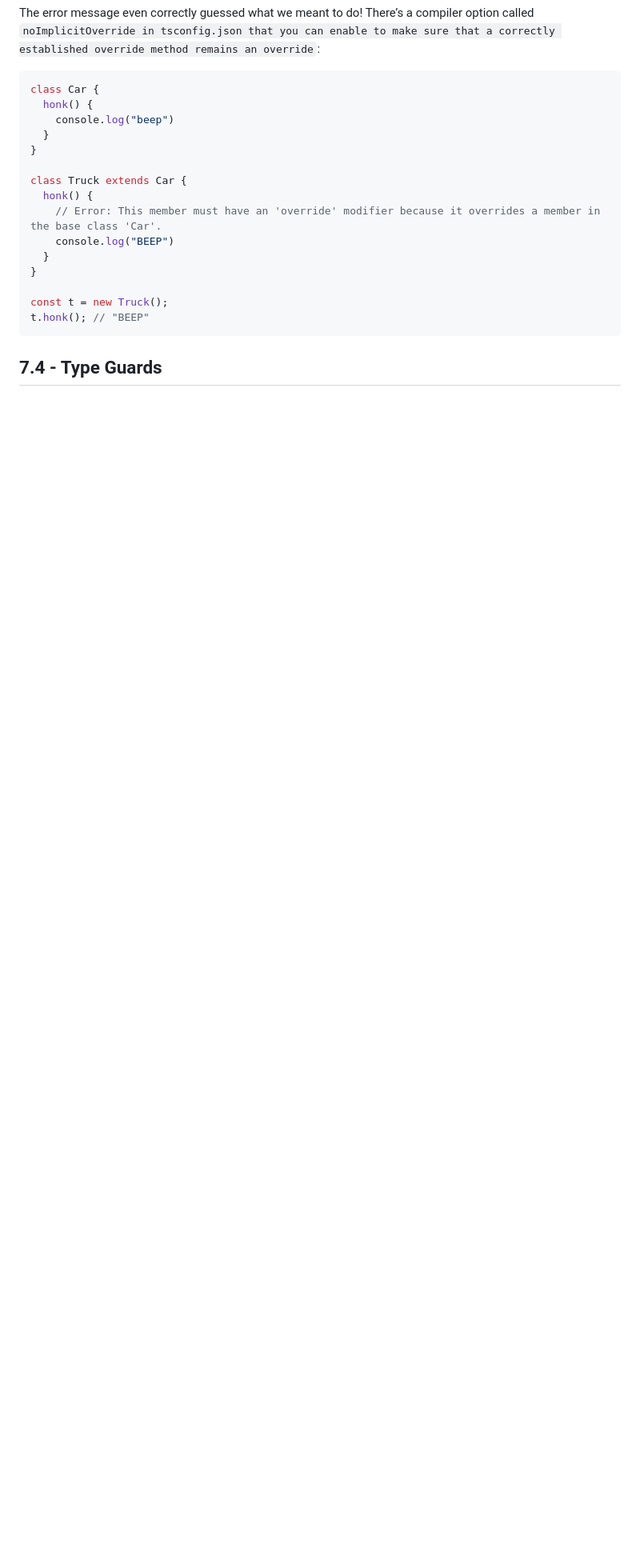
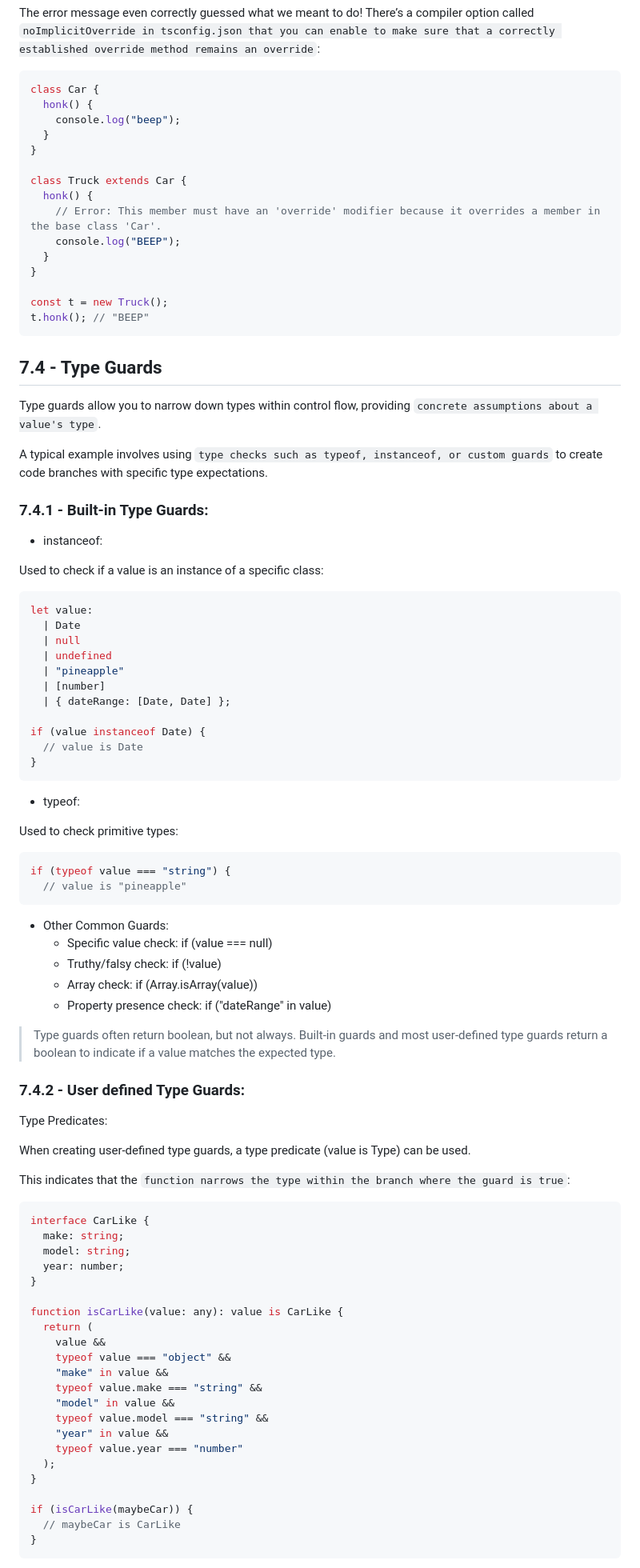
Before and after one commit to eD0o/typescript-fundamentals, a Markdown page: README.md, the part around one of its changes. Shown at 80% size. Rendered like a GitHub page; blank space fills up the shorter version.

````diff
--- a/README.md
+++ b/README.md
@@ -519,14 +519,14 @@ The error message even correctly guessed what we meant to do! There’s a compil
 ```ts
 class Car {
   honk() {
-    console.log("beep")
+    console.log("beep");
   }
 }
 
 class Truck extends Car {
   honk() {
     // Error: This member must have an 'override' modifier because it overrides a member in the base class 'Car'.
-    console.log("BEEP")
+    console.log("BEEP");
   }
 }
 
@@ -535,3 +535,78 @@ t.honk(); // "BEEP"
 ```
 
 ## 7.4 - Type Guards
+
+Type guards allow you to narrow down types within control flow, providing `concrete assumptions about a value's type`.
+
+A typical example involves using `type checks such as typeof, instanceof, or custom guards` to create code branches with specific type expectations.
+
+### 7.4.1 - Built-in Type Guards:
+
+- instanceof:
+
+Used to check if a value is an instance of a specific class:
+
+```ts
+let value:
+  | Date
+  | null
+  | undefined
+  | "pineapple"
+  | [number]
+  | { dateRange: [Date, Date] };
+
+if (value instanceof Date) {
+  // value is Date
+}
+```
+
+- typeof:
+
+Used to check primitive types:
+
+```ts
+if (typeof value === "string") {
+  // value is "pineapple"
+```
+
+- Other Common Guards:
+  - Specific value check: if (value === null)
+  - Truthy/falsy check: if (!value)
+  - Array check: if (Array.isArray(value))
+  - Property presence check: if ("dateRange" in value)
+
+> Type guards often return boolean, but not always. Built-in guards and most user-defined type guards return a boolean to indicate if a value matches the expected type.
+
+### 7.4.2 - User defined Type Guards:
+
+Type Predicates:
+
+When creating user-defined type guards, a type predicate (value is Type) can be used.
+
+This indicates that the `function narrows the type within the branch where the guard is true`:
+
+```ts
+interface CarLike {
+  make: string;
+  model: string;
+  year: number;
+}
+
+function isCarLike(value: any): value is CarLike {
+  return (
+    value &&
+    typeof value === "object" &&
+    "make" in value &&
+    typeof value.make === "string" &&
+    "model" in value &&
+    typeof value.model === "string" &&
+    "year" in value &&
+    typeof value.year === "number"
+  );
+}
+
+if (isCarLike(maybeCar)) {
+  // maybeCar is CarLike
+}
+```
+
````
Also changed, not shown: other parts of README.md (+83 -0 lines).
